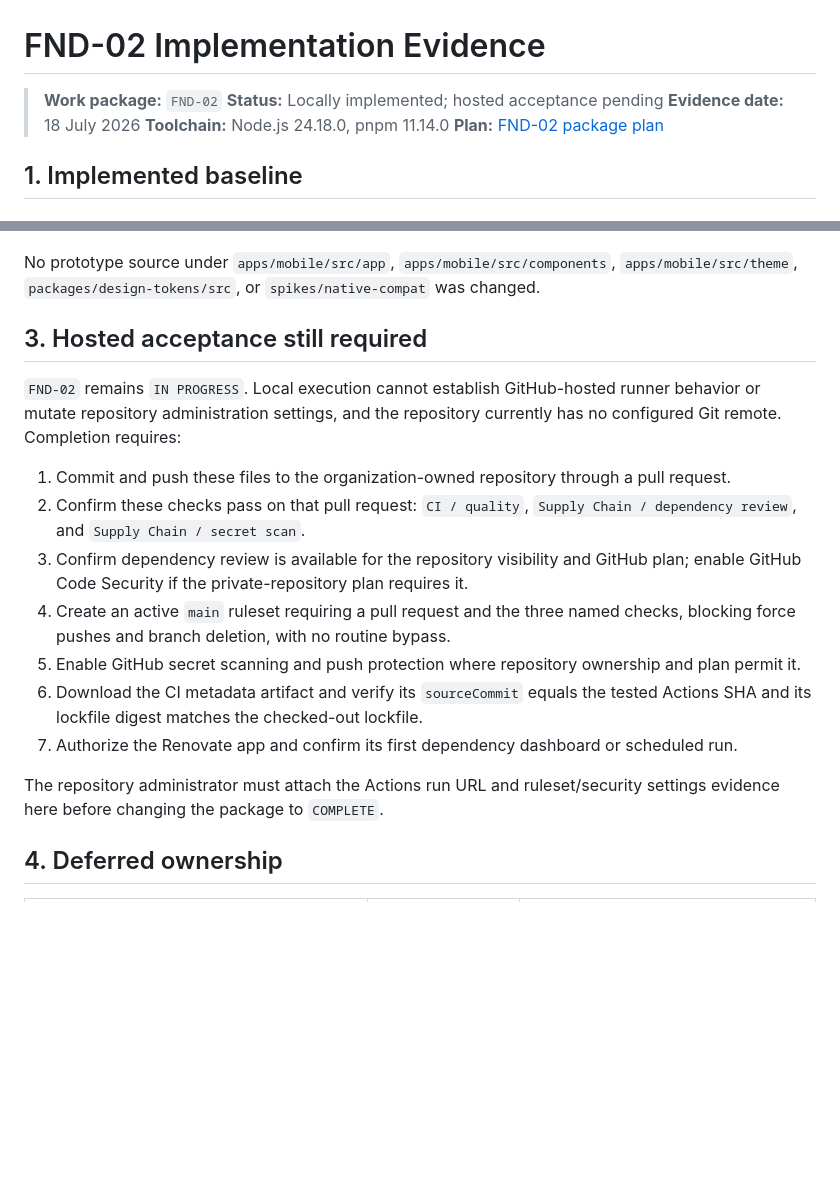
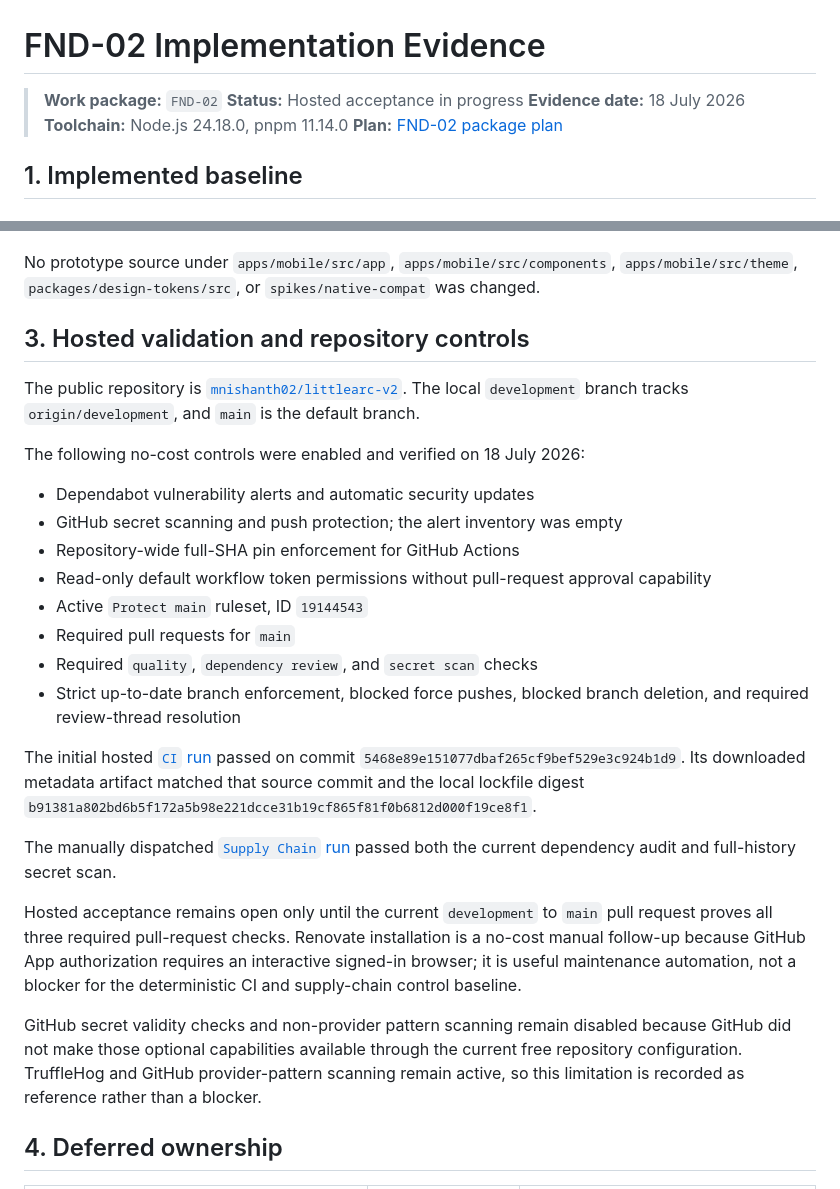
Before and after one commit to mnishanth02/littlearc-v2, a Markdown page: docs/fnd-02-implementation-evidence.md, 2 parts joined by grey strips. GitHub-like rendering; blank space fills up the shorter version.

Commit message:
docs: record FND-02 hosted controls

```diff
--- a/docs/fnd-02-implementation-evidence.md
+++ b/docs/fnd-02-implementation-evidence.md
@@ -1,7 +1,7 @@
 # FND-02 Implementation Evidence
 
 > **Work package:** `FND-02`
-> **Status:** Locally implemented; hosted acceptance pending
+> **Status:** Hosted acceptance in progress
 > **Evidence date:** 18 July 2026
 > **Toolchain:** Node.js 24.18.0, pnpm 11.14.0
 > **Plan:** [FND-02 package plan](./fnd-02-ci-and-supply-chain-plan.md)
@@ -94,31 +94,47 @@ No prototype source under `apps/mobile/src/app`, `apps/mobile/src/components`,
 `apps/mobile/src/theme`, `packages/design-tokens/src`, or
 `spikes/native-compat` was changed.
 
-## 3. Hosted acceptance still required
+## 3. Hosted validation and repository controls
 
-`FND-02` remains `IN PROGRESS`. Local execution cannot establish GitHub-hosted
-runner behavior or mutate repository administration settings, and the repository
-currently has no configured Git remote. Completion requires:
+The public repository is
+[`mnishanth02/littlearc-v2`](https://github.com/mnishanth02/littlearc-v2).
+The local `development` branch tracks `origin/development`, and `main` is
+the default branch.
 
-1. Commit and push these files to the organization-owned repository through a
-   pull request.
-2. Confirm these checks pass on that pull request:
-   `CI / quality`, `Supply Chain / dependency review`, and
-   `Supply Chain / secret scan`.
-3. Confirm dependency review is available for the repository visibility and
-   GitHub plan; enable GitHub Code Security if the private-repository plan
-   requires it.
-4. Create an active `main` ruleset requiring a pull request and the three named
-   checks, blocking force pushes and branch deletion, with no routine bypass.
-5. Enable GitHub secret scanning and push protection where repository ownership
-   and plan permit it.
-6. Download the CI metadata artifact and verify its `sourceCommit` equals the
-   tested Actions SHA and its lockfile digest matches the checked-out lockfile.
-7. Authorize the Renovate app and confirm its first dependency dashboard or
-   scheduled run.
+The following no-cost controls were enabled and verified on 18 July 2026:
 
-The repository administrator must attach the Actions run URL and ruleset/security
-settings evidence here before changing the package to `COMPLETE`.
+- Dependabot vulnerability alerts and automatic security updates
+- GitHub secret scanning and push protection; the alert inventory was empty
+- Repository-wide full-SHA pin enforcement for GitHub Actions
+- Read-only default workflow token permissions without pull-request approval
+  capability
+- Active `Protect main` ruleset, ID `19144543`
+- Required pull requests for `main`
+- Required `quality`, `dependency review`, and `secret scan` checks
+- Strict up-to-date branch enforcement, blocked force pushes, blocked branch
+  deletion, and required review-thread resolution
+
+The initial hosted
+[`CI` run](https://github.com/mnishanth02/littlearc-v2/actions/runs/29639376503)
+passed on commit `5468e89e151077dbaf265cf9bef529e3c924b1d9`. Its downloaded
+metadata artifact matched that source commit and the local lockfile digest
+`b91381a802bd6b5f172a5b98e221dcce31b19cf865f81f0b6812d000f19ce8f1`.
+
+The manually dispatched
+[`Supply Chain` run](https://github.com/mnishanth02/littlearc-v2/actions/runs/29648207005)
+passed both the current dependency audit and full-history secret scan.
+
+Hosted acceptance remains open only until the current `development` to
+`main` pull request proves all three required pull-request checks. Renovate
+installation is a no-cost manual follow-up because GitHub App authorization
+requires an interactive signed-in browser; it is useful maintenance automation,
+not a blocker for the deterministic CI and supply-chain control baseline.
+
+GitHub secret validity checks and non-provider pattern scanning remain disabled
+because GitHub did not make those optional capabilities available through the
+current free repository configuration. TruffleHog and GitHub provider-pattern
+scanning remain active, so this limitation is recorded as reference rather than
+a blocker.
 
 ## 4. Deferred ownership
 
```
Also changed, not shown: docs/implementation-status.md (+3 -3 lines).
